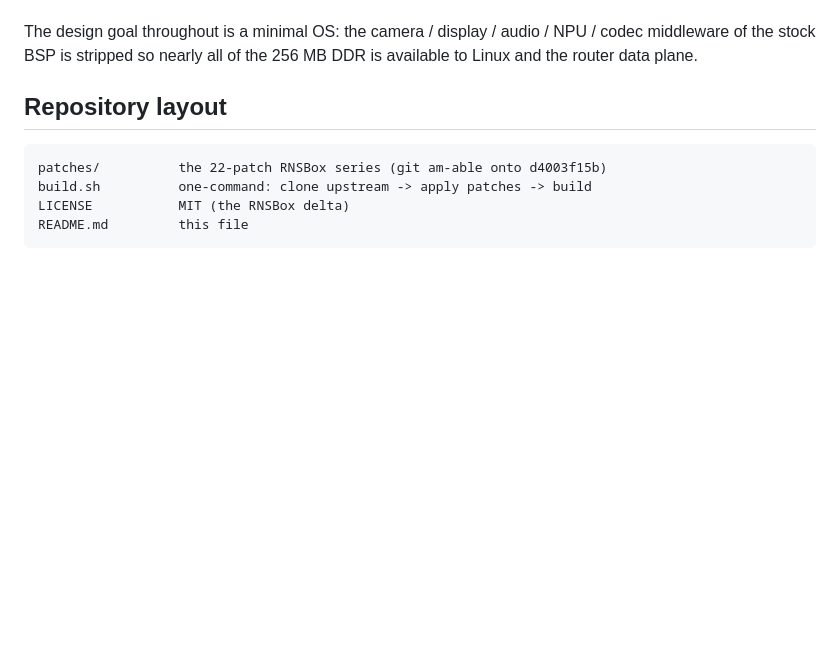
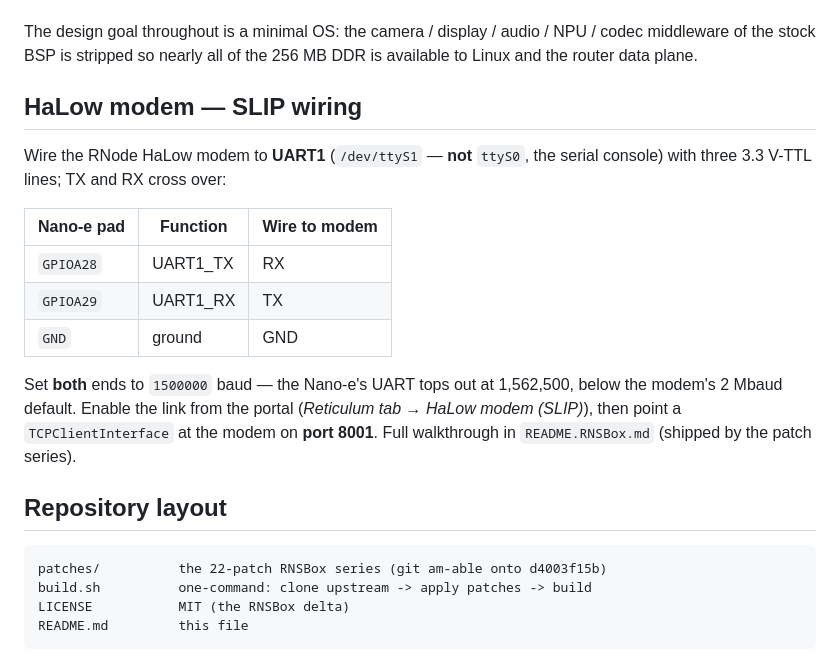
Before and after one commit to I-AM-ENGINEER/rnsbox, a Markdown page: README.md, the part around the change. Rendered like a GitHub page; blank space fills up the shorter version.

Commit message:
docs(README): add HaLow SLIP wiring pinout to the landing page

```diff
--- a/README.md
+++ b/README.md
@@ -62,6 +62,22 @@ genimage's `mkdosfs`; it handles this itself.
 The design goal throughout is a minimal OS: the camera / display / audio / NPU
 / codec middleware of the stock BSP is stripped so nearly all of the 256 MB
 DDR is available to Linux and the router data plane.
+
+## HaLow modem — SLIP wiring
+
+Wire the RNode HaLow modem to **UART1** (`/dev/ttyS1` — **not** `ttyS0`, the
+serial console) with three 3.3 V-TTL lines; TX and RX cross over:
+
+| Nano-e pad | Function | Wire to modem |
+|------------|----------|---------------|
+| `GPIOA28`  | UART1_TX | RX            |
+| `GPIOA29`  | UART1_RX | TX            |
+| `GND`      | ground   | GND           |
+
+Set **both** ends to `1500000` baud — the Nano-e's UART tops out at 1,562,500,
+below the modem's 2 Mbaud default. Enable the link from the portal (*Reticulum
+tab → HaLow modem (SLIP)*), then point a `TCPClientInterface` at the modem on
+**port 8001**. Full walkthrough in `README.RNSBox.md` (shipped by the patch series).
 
 ## Repository layout
 
```
